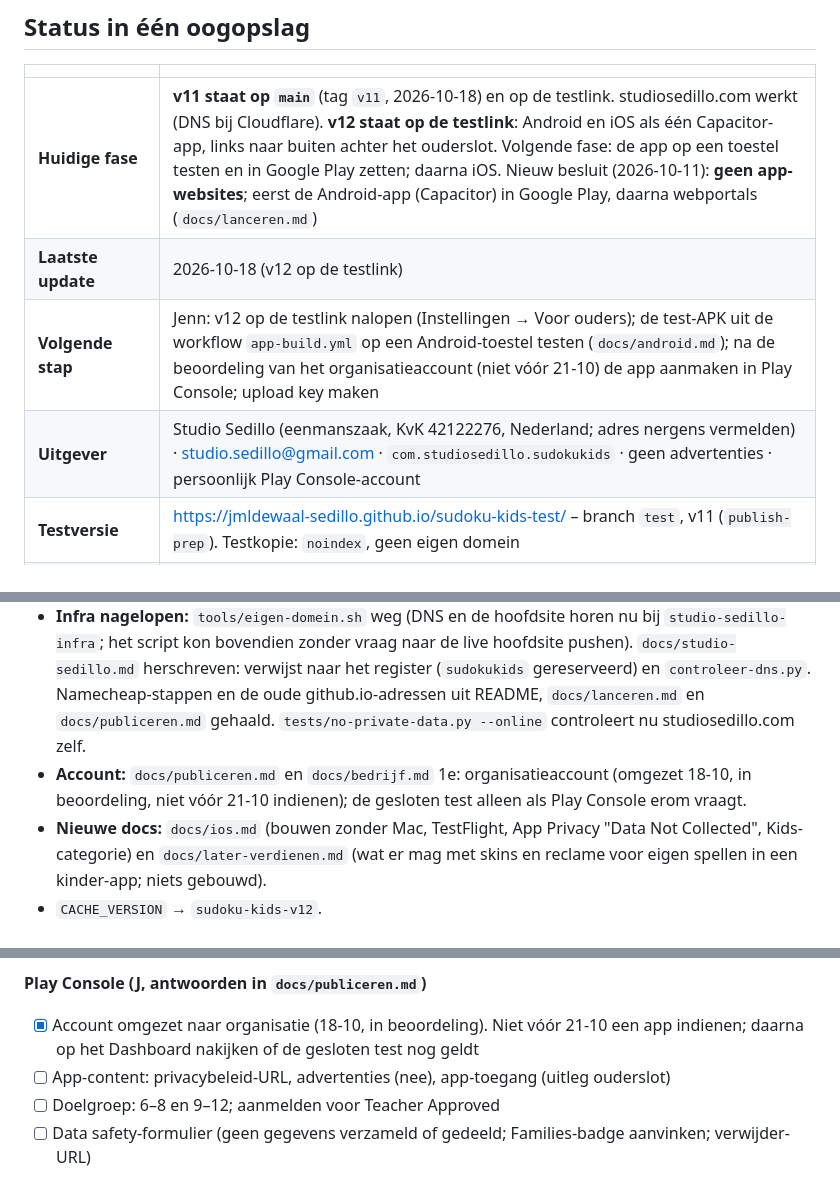
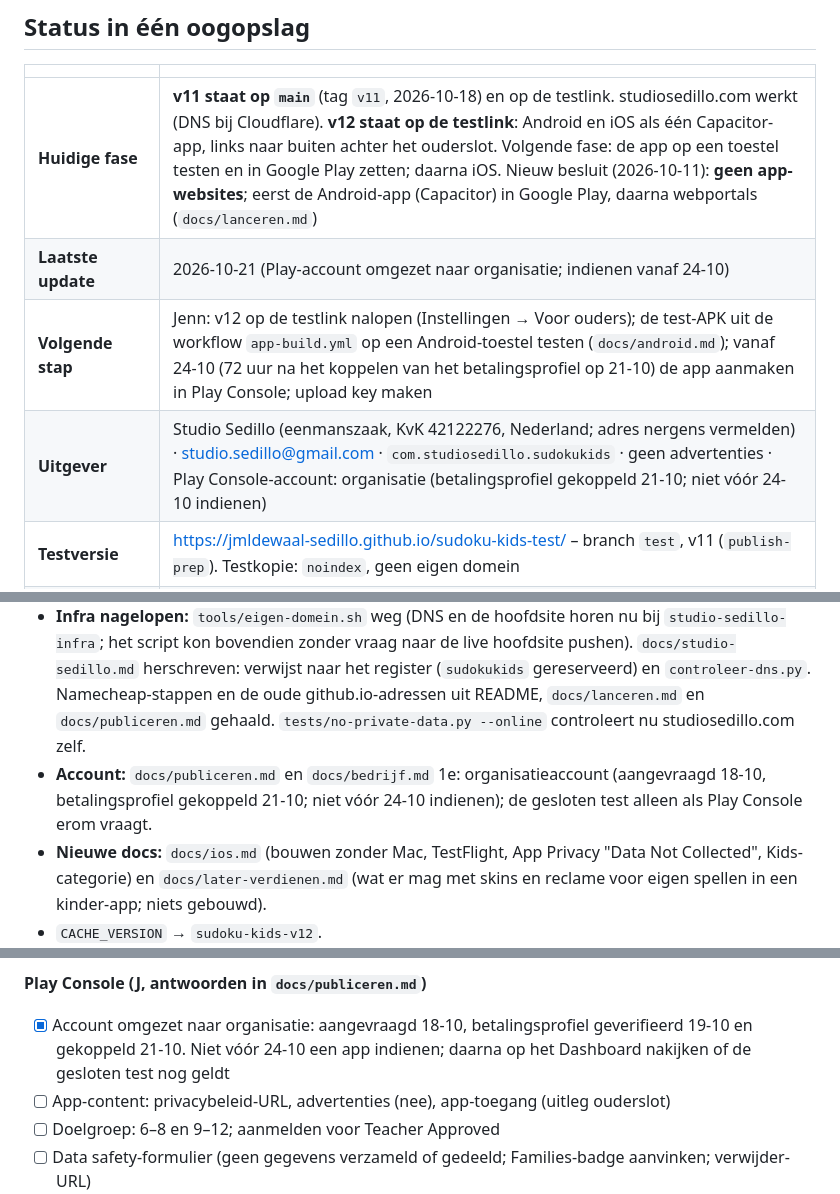
Before and after one commit to jmldewaal-sedillo/sudoku-kids, a Markdown page: ROADMAP.md, 3 parts joined by grey strips. Drawn GitHub-style.

```diff
--- a/ROADMAP.md
+++ b/ROADMAP.md
@@ -5,9 +5,9 @@
 | | |
 |---|---|
 | **Huidige fase** | **v11 staat op `main`** (tag `v11`, 2026-10-18) en op de testlink. studiosedillo.com werkt (DNS bij Cloudflare). **v12 staat op de testlink**: Android en iOS als één Capacitor-app, links naar buiten achter het ouderslot. Volgende fase: de app op een toestel testen en in Google Play zetten; daarna iOS. Nieuw besluit (2026-10-11): **geen app-websites**; eerst de Android-app (Capacitor) in Google Play, daarna webportals (`docs/lanceren.md`) |
-| **Laatste update** | 2026-10-18 (v12 op de testlink) |
-| **Volgende stap** | Jenn: v12 op de testlink nalopen (Instellingen → Voor ouders); de test-APK uit de workflow `app-build.yml` op een Android-toestel testen (`docs/android.md`); na de beoordeling van het organisatieaccount (niet vóór 21-10) de app aanmaken in Play Console; upload key maken |
-| **Uitgever** | Studio Sedillo (eenmanszaak, KvK 42122276, Nederland; adres nergens vermelden) · studio.sedillo@gmail.com · `com.studiosedillo.sudokukids` · geen advertenties · persoonlijk Play Console-account |
+| **Laatste update** | 2026-10-21 (Play-account omgezet naar organisatie; indienen vanaf 24-10) |
+| **Volgende stap** | Jenn: v12 op de testlink nalopen (Instellingen → Voor ouders); de test-APK uit de workflow `app-build.yml` op een Android-toestel testen (`docs/android.md`); vanaf 24-10 (72 uur na het koppelen van het betalingsprofiel op 21-10) de app aanmaken in Play Console; upload key maken |
+| **Uitgever** | Studio Sedillo (eenmanszaak, KvK 42122276, Nederland; adres nergens vermelden) · studio.sedillo@gmail.com · `com.studiosedillo.sudokukids` · geen advertenties · Play Console-account: organisatie (betalingsprofiel gekoppeld 21-10; niet vóór 24-10 indienen) |
 | **Testversie** | https://jmldewaal-sedillo.github.io/sudoku-kids-test/ – branch `test`, v11 (`publish-prep`). Testkopie: `noindex`, geen eigen domein |
 | **Live versie** | https://jmldewaal-sedillo.github.io/sudoku-kids/ – branch `main`, cache `sudoku-kids-v11`, tag `v11` (sinds 2026-10-18; `noindex`, nergens gelinkt). De Android-build komt uit `main` |
 | **Bouwdoelen** | app = Android én iOS uit dezelfde bestanden (`tools/build-android.sh`, `tools/build-ios.sh`, workflow `app-build.yml`), webportals (`node tools/build.mjs crazygames\|poki`), web (alleen testkopie) – één codebase, zie `docs/lanceren.md` |
@@ -45,7 +45,7 @@ Opdracht van Jenn: alle scripts en docs nalopen op de nieuwe infrastructuur (dom
 - **Bouwen in de cloud** (`.github/workflows/app-build.yml`, bij elke push naar `test`): debug-APK om te downloaden en op een telefoon te zetten (geen Android Studio nodig), en de iOS-app gebouwd en gestart in de simulator op een Mac van GitHub, met een schermafbeelding.
 - **Links naar buiten achter het ouderslot:** privacy en "gegevens verwijderen" staan nu in het venster **Voor ouders** (Instellingen → Voor ouders → ouderslot). Eis van de Kids-categorie van Apple (guideline 1.3) en in de geest van het Families-beleid. Op de portals blijft alles verborgen.
 - **Infra nagelopen:** `tools/eigen-domein.sh` weg (DNS en de hoofdsite horen nu bij `studio-sedillo-infra`; het script kon bovendien zonder vraag naar de live hoofdsite pushen). `docs/studio-sedillo.md` herschreven: verwijst naar het register (`sudokukids` gereserveerd) en `controleer-dns.py`. Namecheap-stappen en de oude github.io-adressen uit README, `docs/lanceren.md` en `docs/publiceren.md` gehaald. `tests/no-private-data.py --online` controleert nu studiosedillo.com zelf.
-- **Account:** `docs/publiceren.md` en `docs/bedrijf.md` 1e: organisatieaccount (omgezet 18-10, in beoordeling, niet vóór 21-10 indienen); de gesloten test alleen als Play Console erom vraagt.
+- **Account:** `docs/publiceren.md` en `docs/bedrijf.md` 1e: organisatieaccount (aangevraagd 18-10, betalingsprofiel gekoppeld 21-10; niet vóór 24-10 indienen); de gesloten test alleen als Play Console erom vraagt.
 - **Nieuwe docs:** `docs/ios.md` (bouwen zonder Mac, TestFlight, App Privacy "Data Not Collected", Kids-categorie) en `docs/later-verdienen.md` (wat er mag met skins en reclame voor eigen spellen in een kinder-app; niets gebouwd).
 - `CACHE_VERSION` → `sudoku-kids-v12`.
 
@@ -490,7 +490,7 @@ Volgorde en uitleg: `docs/publiceren.md` ("Wat Jenn zelf moet doen"). J = Jenn,
 - [ ] Advertenties op een portal: alleen na uitdrukkelijk besluit van Jenn
 
 **Play Console (J, antwoorden in `docs/publiceren.md`)**
-- [x] Account omgezet naar organisatie (18-10, in beoordeling). Niet vóór 21-10 een app indienen; daarna op het Dashboard nakijken of de gesloten test nog geldt
+- [x] Account omgezet naar organisatie: aangevraagd 18-10, betalingsprofiel geverifieerd 19-10 en gekoppeld 21-10. Niet vóór 24-10 een app indienen; daarna op het Dashboard nakijken of de gesloten test nog geldt
 - [ ] App-content: privacybeleid-URL, advertenties (nee), app-toegang (uitleg ouderslot)
 - [ ] Doelgroep: 6–8 en 9–12; aanmelden voor Teacher Approved
 - [ ] Data safety-formulier (geen gegevens verzameld of gedeeld; Families-badge aanvinken; verwijder-URL)
```
Also changed, not shown: docs/bedrijf.md (+2 -1 lines), docs/publiceren.md (+3 -2 lines).
